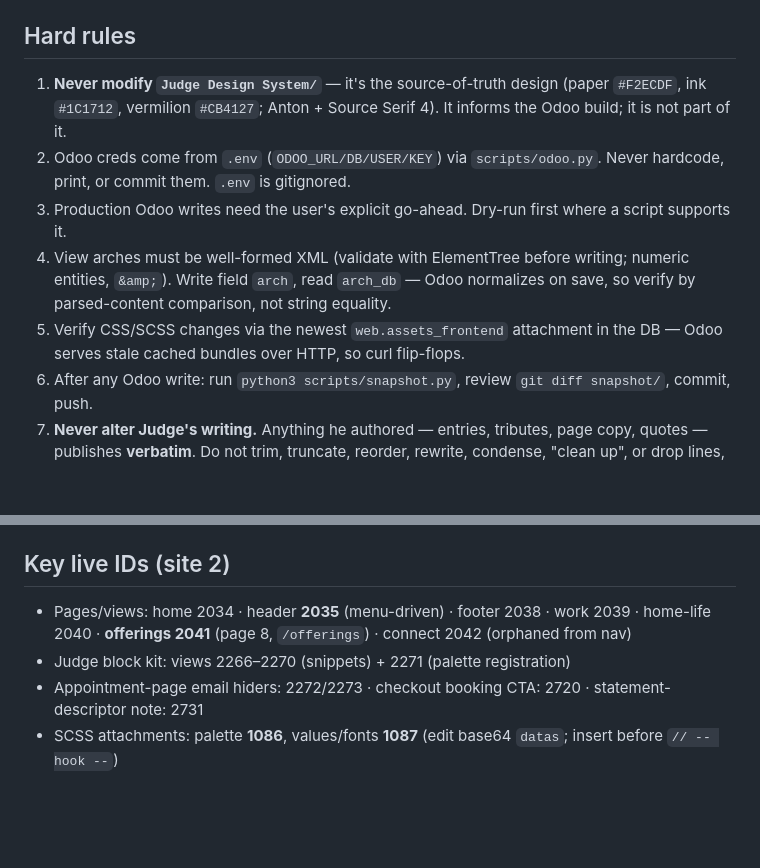
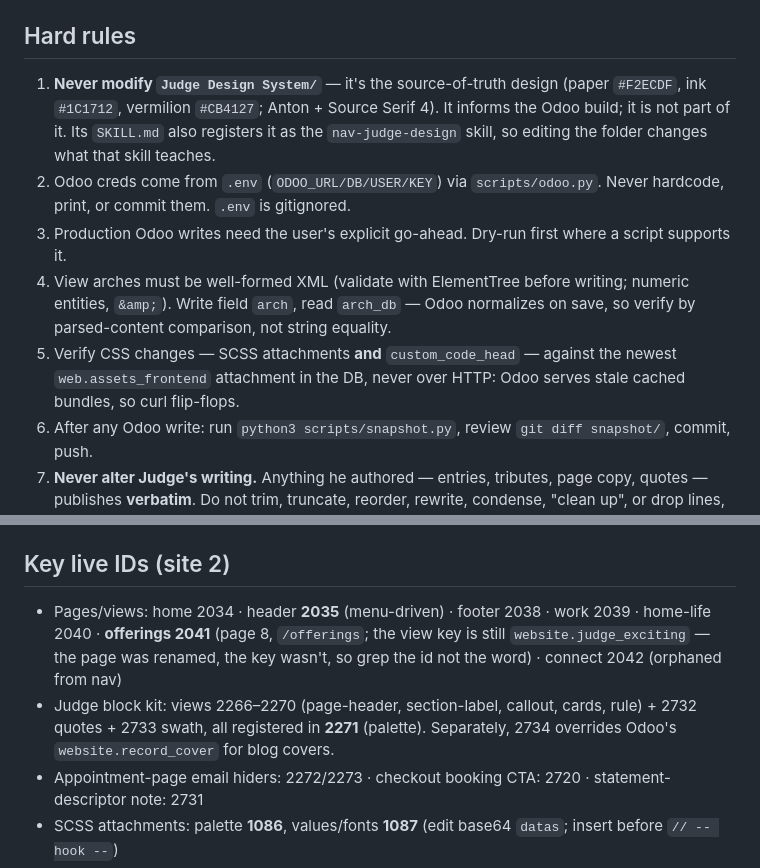
Before and after one commit to judgedice/judgedice.com, a Markdown page: CLAUDE.md, 2 parts joined by grey strips. Drawn GitHub-style; blank space fills up the shorter version.

```diff
--- a/CLAUDE.md
+++ b/CLAUDE.md
@@ -4,11 +4,11 @@ Personal-brand site + tribute-writing business for Judge DiCesaro, running as **
 
 ## Hard rules
 
-1. **Never modify `Judge Design System/`** — it's the source-of-truth design (paper `#F2ECDF`, ink `#1C1712`, vermilion `#CB4127`; Anton + Source Serif 4). It informs the Odoo build; it is not part of it.
+1. **Never modify `Judge Design System/`** — it's the source-of-truth design (paper `#F2ECDF`, ink `#1C1712`, vermilion `#CB4127`; Anton + Source Serif 4). It informs the Odoo build; it is not part of it. Its `SKILL.md` also registers it as the `nav-judge-design` skill, so editing the folder changes what that skill teaches.
 2. Odoo creds come from `.env` (`ODOO_URL/DB/USER/KEY`) via `scripts/odoo.py`. Never hardcode, print, or commit them. `.env` is gitignored.
 3. Production Odoo writes need the user's explicit go-ahead. Dry-run first where a script supports it.
 4. View arches must be well-formed XML (validate with ElementTree before writing; numeric entities, `&amp;`). Write field `arch`, read `arch_db` — Odoo normalizes on save, so verify by parsed-content comparison, not string equality.
-5. Verify CSS/SCSS changes via the newest `web.assets_frontend` attachment in the DB — Odoo serves stale cached bundles over HTTP, so curl flip-flops.
+5. Verify CSS changes — SCSS attachments **and** `custom_code_head` — against the newest `web.assets_frontend` attachment in the DB, never over HTTP: Odoo serves stale cached bundles, so curl flip-flops.
 6. After any Odoo write: run `python3 scripts/snapshot.py`, review `git diff snapshot/`, commit, push.
 7. **Never alter Judge's writing.** Anything he authored — entries, tributes, page copy, quotes — publishes **verbatim**. Do not trim, truncate, reorder, rewrite, condense, "clean up", or drop lines, and do not treat something as an artifact, a duplicate, stale logistics, or a privacy issue and remove it on your own judgment. If a change genuinely seems needed, **show him the exact lines and ask** — the decision is always his. Editorial additions (standfirsts, CTAs, captions) are allowed only as clearly separate elements, never merged into or substituted for his text. This applies to his content already live, too: never overwrite it.
 8. The header view (2035) contains a hidden `jd-header-plugs` span with six `website.placeholder_header_*` t-calls — **never remove it**; module installs fail validation without those anchors.
@@ -22,7 +80,7 @@ Scripts (all load `.env`, talk XML-RPC): `odoo.py` connector · `snapshot.py` (r
 ## Key live IDs (site 2)
 
-- Pages/views: home 2034 · header **2035** (menu-driven) · footer 2038 · work 2039 · home-life 2040 · **offerings 2041** (page 8, `/offerings`) · connect 2042 (orphaned from nav)
-- Judge block kit: views 2266–2270 (snippets) + 2271 (palette registration)
+- Pages/views: home 2034 · header **2035** (menu-driven) · footer 2038 · work 2039 · home-life 2040 · **offerings 2041** (page 8, `/offerings`; the view key is still `website.judge_exciting` — the page was renamed, the key wasn't, so grep the id not the word) · connect 2042 (orphaned from nav)
+- Judge block kit: views 2266–2270 (page-header, section-label, callout, cards, rule) + 2732 quotes + 2733 swath, all registered in **2271** (palette). Separately, 2734 overrides Odoo's `website.record_cover` for blog covers.
 - Appointment-page email hiders: 2272/2273 · checkout booking CTA: 2720 · statement-descriptor note: 2731
 - SCSS attachments: palette **1086**, values/fonts **1087** (edit base64 `datas`; insert before `// -- hook --`)
 - Blog 1 = "Entries" (site 2); tags 1 Tributes / 2 Opinions / 3 Reviews
```
Also changed, not shown: other parts of CLAUDE.md (+58 -0 lines).
